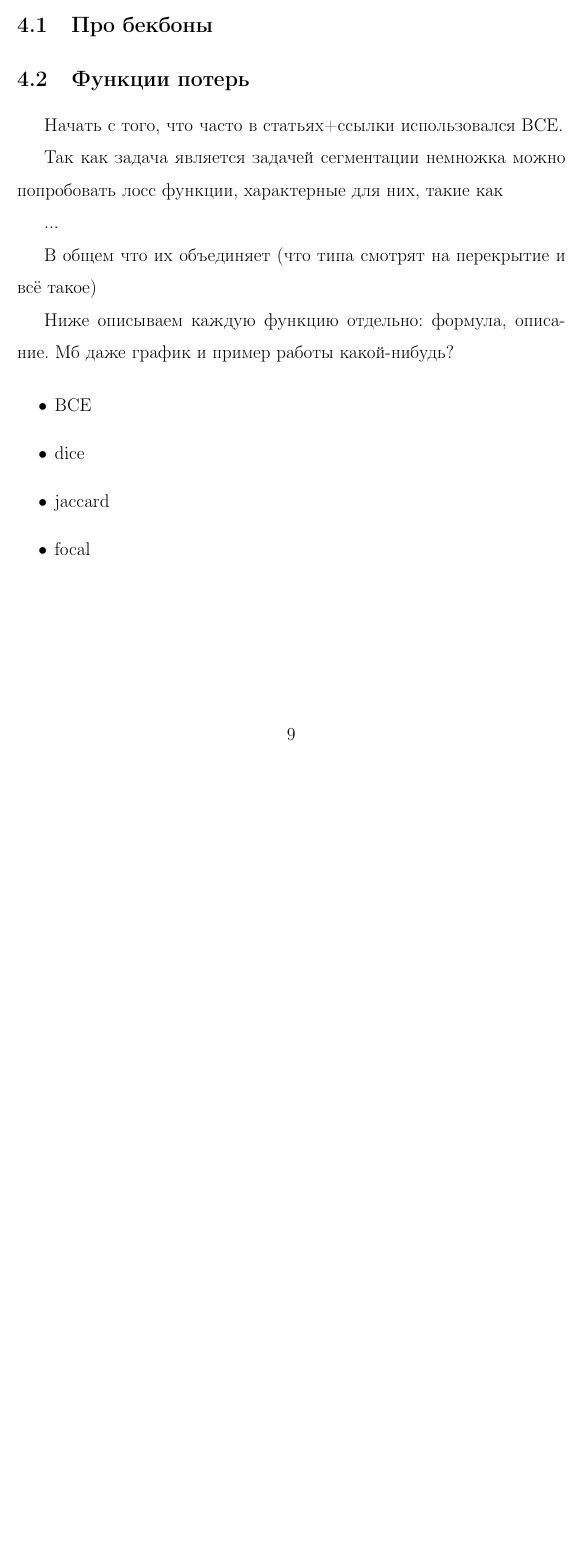
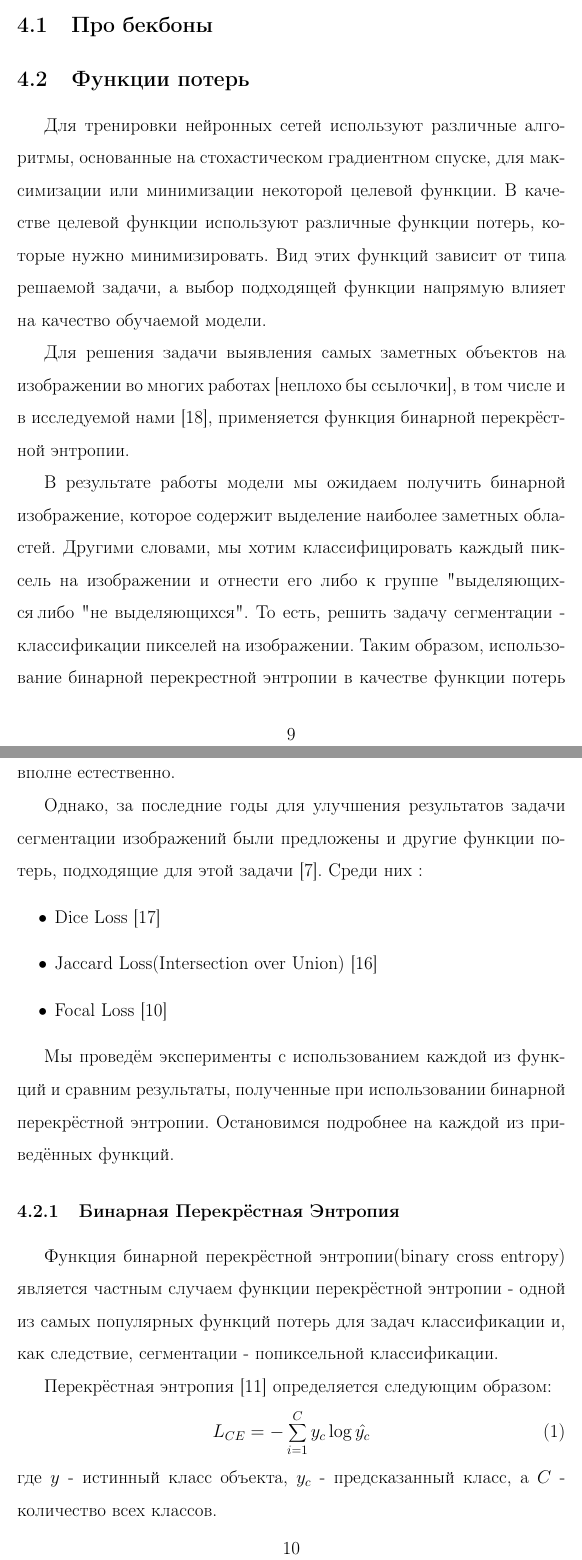
Before and after one commit to ArtamonovDen/rgbd-research-paper, a LaTeX document (main.tex, which reads nn.tex): part of page 9 of 12 before the commit and two parts of pages 9 and 10 of 14 after it, the two joined at a grey line, cut so that both start at the same text, the shorter picture padded with empty space. Compiled offline with pdfLaTeX.

Commit message:
Start losses

```diff
--- a/nn.tex
+++ b/nn.tex
@@ -10,19 +10,39 @@
 
 \subsection{Функции потерь}
 
-Начать с того, что часто в статьях+ссылки использовался BCE.
+Для тренировки нейронных сетей используют различные алгоритмы, основанные на стохастическом градиентном спуске,
+для максимизации или минимизации некоторой целевой функции. В качестве целевой функции используют различные функции потерь,
+которые нужно минимизировать. Вид этих функций зависит от типа решаемой задачи, а выбор подходящей функции напрямую влияет на
+качество обучаемой модели.
 
-Так как задача является задачей сегментации немножка можно попробовать лосс функции, характерные для них, такие как
+Для решения задачи выявления самых заметных объектов на изображении
+во многих работах [неплохо бы ссылочки], в том числе и в исследуемой нами \cite{BBS}, применяется функция бинарной перекрёстной энтропии.
 
-...
+В результате работы модели мы ожидаем получить бинарной изображение, которое содержит выделение наиболее заметных областей.
+Другими словами, мы хотим классифицировать каждый пиксель на изображении и отнести его либо к группе "выделяющихся", либо "не выделяющихся". То есть,
+решить задачу сегментации - классификации пикселей на изображении. Таким образом, использование бинарной перекрестной энтропии
+в качестве функции потерь вполне естественно.
 
-В общем что их объединяет (что типа смотрят на перекрытие и всё такое)
-
-Ниже описываем каждую функцию отдельно: формула, описание. Мб даже график и пример работы какой-нибудь?
+Однако, за последние годы для улучшения результатов задачи сегментации изображений были предложены и другие функции потерь, подходящие для
+этой задачи \cite{Loss-Functions}. Среди них :
 
 \begin{itemize}
-    \item BCE
-    \item dice
-    \item jaccard
-    \item focal
+    \item Dice Loss \cite{Dice-Loss}
+    \item Jaccard Loss(Intersection over Union) \cite{IoU-Loss}
+    \item Focal Loss \cite{Focal-Loss}
 \end{itemize}
+
+Мы проведём эксперименты с использованием каждой из функций и сравним результаты, полученные при использовании бинарной перекрёстной энтропии.
+Остановимся подробнее на каждой из приведённых функций.
+
+\subsubsection{Бинарная Перекрёстная Энтропия}
+
+Функция бинарной перекрёстной энтропии(binary cross entropy) является частным случаем функции перекрёстной энтропии - одной из самых популярных
+функций потерь для задач классификации и, как следствие, сегментации - попиксельной классификации.
+
+Перекрёстная энтропия \cite{CE} определяется следующим образом:
+\begin{equation}
+    L_{CE} = -\sum_{i=1}^{C}y_c\log{\hat{y_c}}
+\end{equation}
+где $y$ - истинный класс объекта, $y_c$ - предсказанный класс, а $C$ - количество
+всех классов.
```
Also changed, not shown: sample.bib (+60 -0 lines), nn.tex (12 more changed lines).
